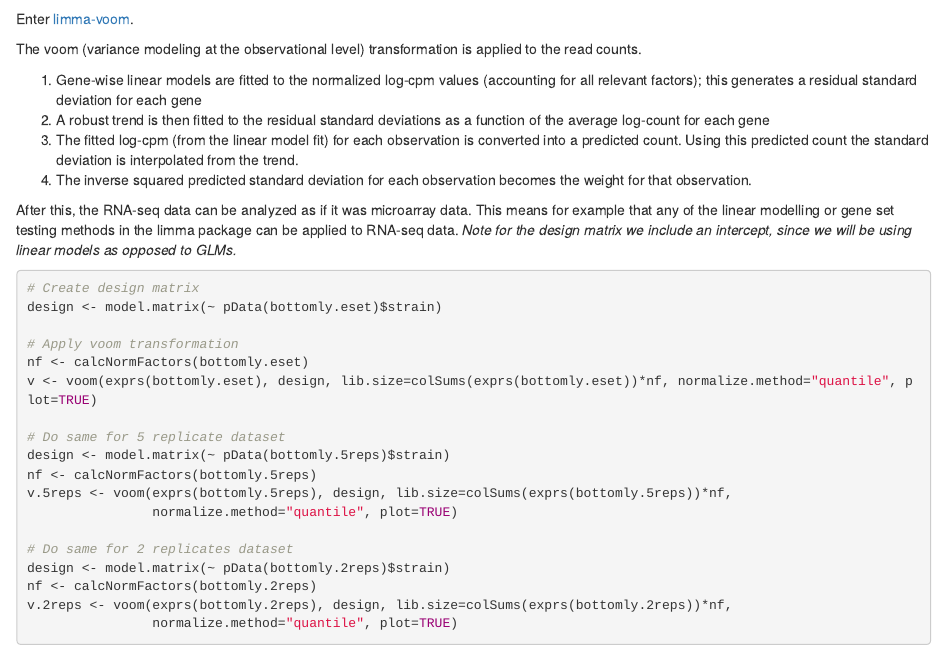
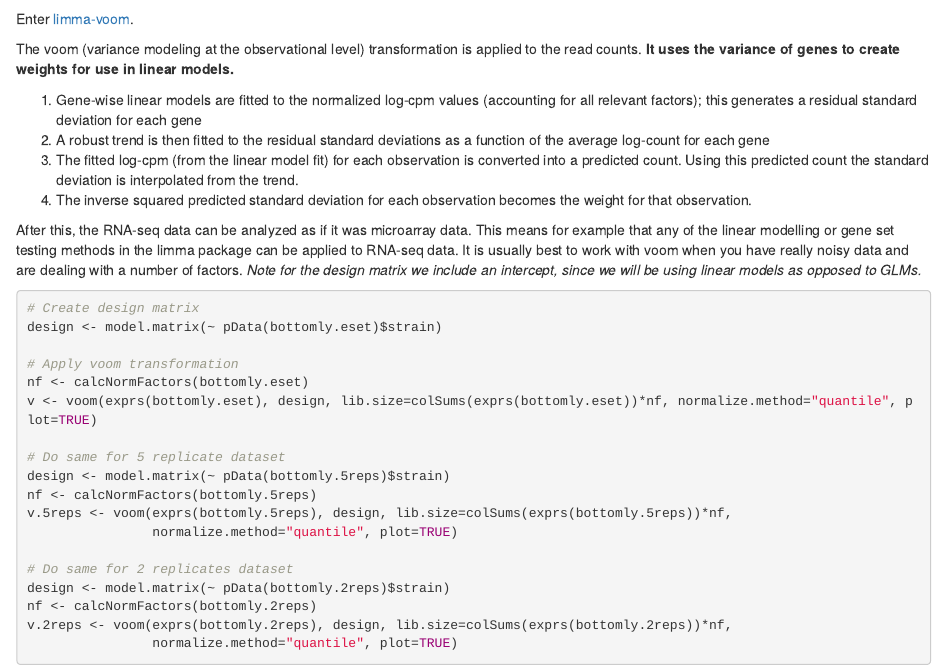
Before and after one commit to mistrm82/msu_ngs2015, an R Markdown document (hands-on.Rmd): the page in a window 1100 px wide, from 3320 px down. Rendered offline with R 4.5, knitr and Pandoc, with nearby package versions; the code chunks are not run, so their results and figures are left out; a font, style sheet, LaTeX package, included part or bibliography that could not be used is replaced or left out.

Commit message:
Update hands-on.Rmd

````diff
--- a/hands-on.Rmd
+++ b/hands-on.Rmd
@@ -151,14 +151,14 @@ Negative Binomial methods treat the dispersion estimates as if they were known p
 
 Enter [limma-voom](http://www.bioconductor.org/packages/release/bioc/vignettes/limma/inst/doc/usersguide.pdf).
 
-The voom (variance modeling at the observational level) transformation is applied to the read counts.
+The voom (variance modeling at the observational level) transformation is applied to the read counts. **It uses the variance of genes to create weights for use in linear models.**
 
 1. Gene-wise linear models are fitted to the normalized log-cpm values (accounting for all relevant factors); this generates a residual standard deviation for each gene
 2. A robust trend is then fitted to the residual standard deviations as a function of the average log-count for each gene
 3. The fitted log-cpm (from the linear model fit) for each observation is converted into a predicted count. Using this predicted count the standard deviation is interpolated from the trend.
 4. The inverse squared predicted standard deviation for each observation becomes the weight for that observation.
 
-After this, the RNA-seq data can be analyzed as if it was microarray data. This means for example that any of the linear modelling or gene set testing methods in the limma package can be applied to RNA-seq data. _Note for the design matrix we include an intercept, since we will be using linear models as opposed to GLMs._
+After this, the RNA-seq data can be analyzed as if it was microarray data. This means for example that any of the linear modelling or gene set testing methods in the limma package can be applied to RNA-seq data. It is usually best to work with voom when you have really noisy data and are dealing with a number of factors. _Note for the design matrix we include an intercept, since we will be using linear models as opposed to GLMs._
 
 ```{r, fig.align='center'}
 
````
